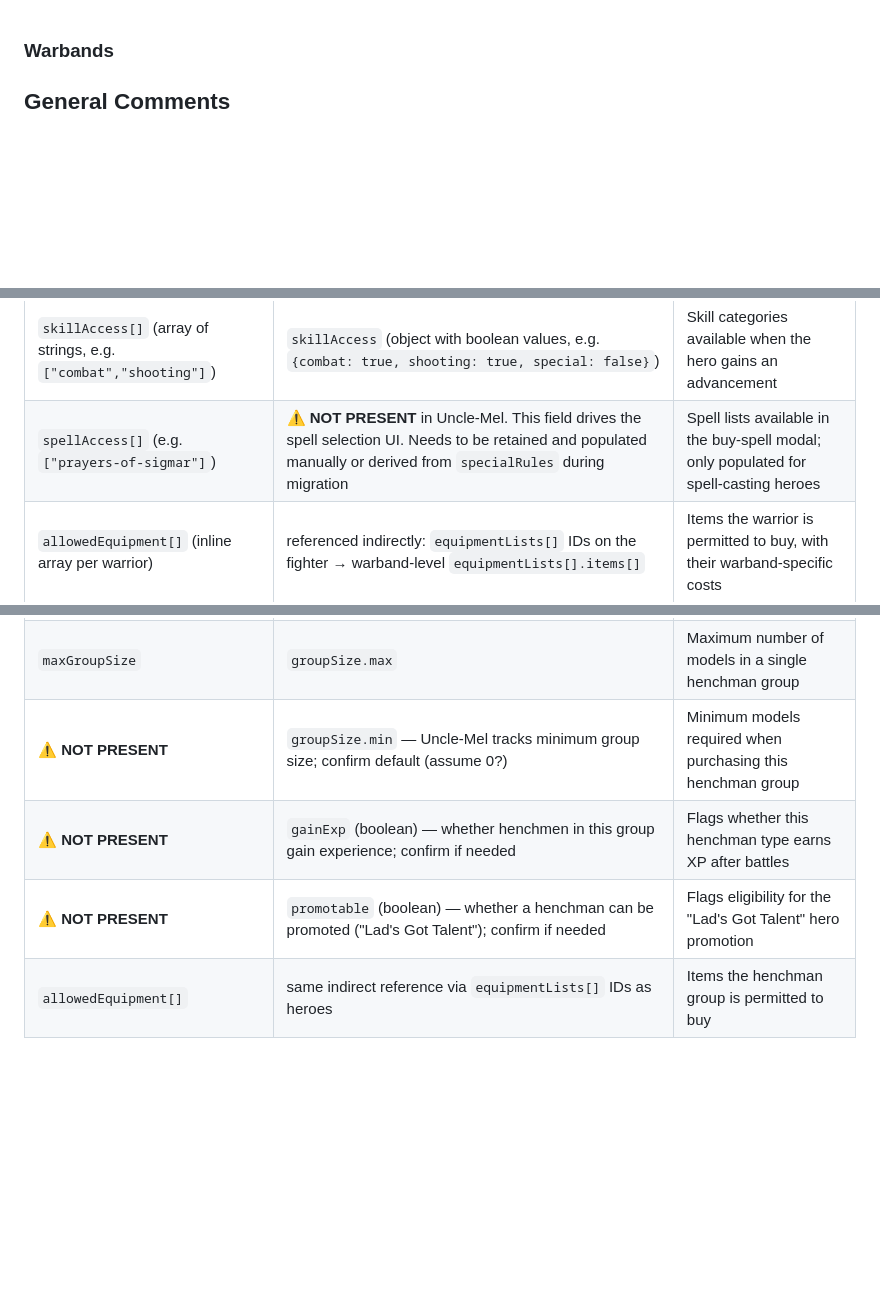
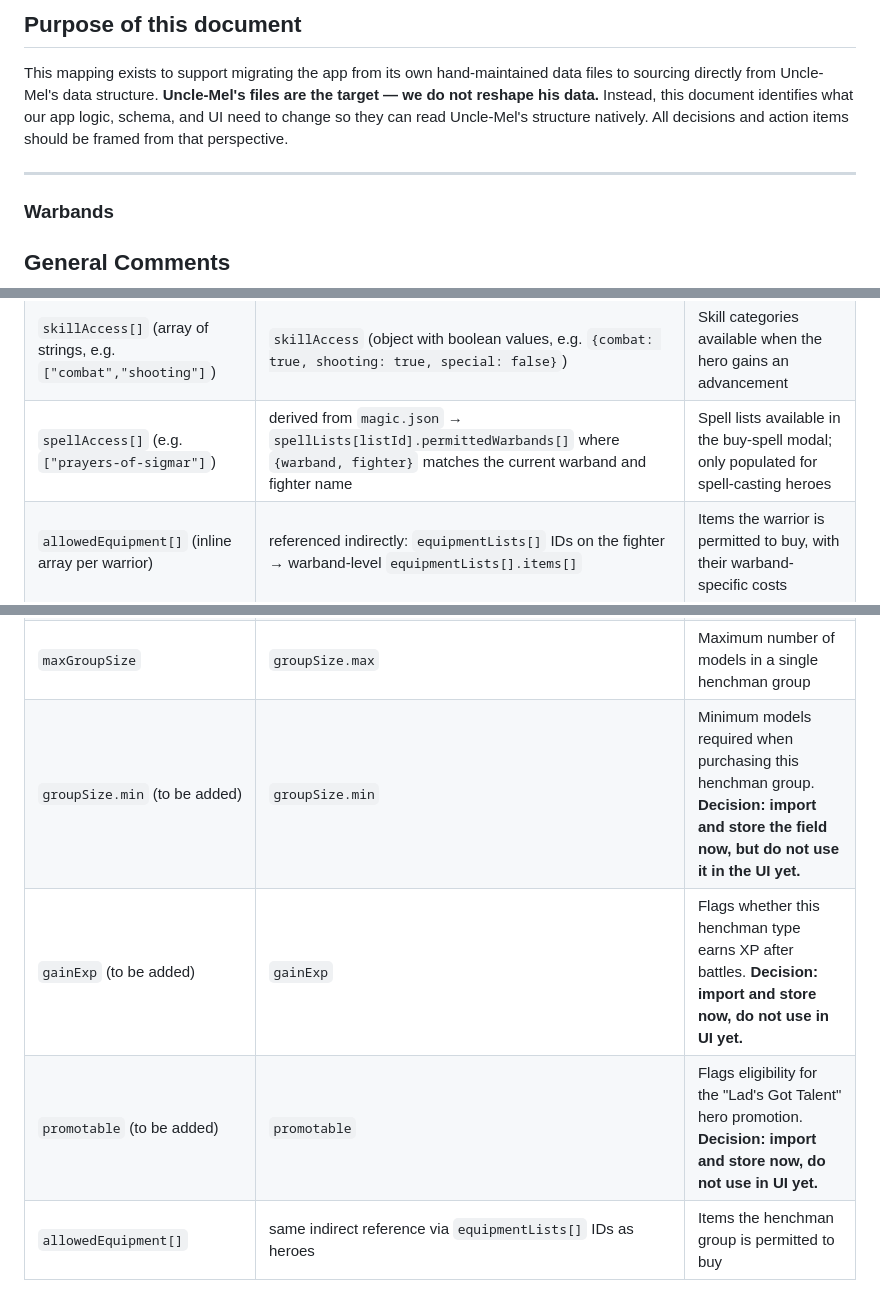
Before and after one commit to YellowSkin22/MeatHammerMordHeim, a Markdown page: migration/migration_mapping.md, 3 parts joined by grey strips. GitHub-like rendering; blank space fills up the shorter version.

```diff
--- a/migration/migration_mapping.md
+++ b/migration/migration_mapping.md
@@ -1,3 +1,9 @@
+## Purpose of this document
+
+This mapping exists to support migrating the app from its own hand-maintained data files to sourcing directly from Uncle-Mel's data structure. **Uncle-Mel's files are the target — we do not reshape his data.** Instead, this document identifies what our app logic, schema, and UI need to change so they can read Uncle-Mel's structure natively. All decisions and action items should be framed from that perspective.
+
+---
+
 ### Warbands
 ## General Comments
 1. Every Warband has their own file
@@ -34,7 +41,7 @@
 | `specialRules[]` (array of strings, e.g. `["Leader"]`) | `specialRules[].rulename` (array of objects `{flavour, rulename, ruleFull}`) | Special abilities and traits; drive tooltip descriptions and UI gating (e.g. spell access checks for `"Wizard"`) |
 | `startingExp` | `startingXp` | Experience points the warrior begins with at hire |
 | `skillAccess[]` (array of strings, e.g. `["combat","shooting"]`) | `skillAccess` (object with boolean values, e.g. `{combat: true, shooting: true, special: false}`) | Skill categories available when the hero gains an advancement |
-| `spellAccess[]` (e.g. `["prayers-of-sigmar"]`) | ⚠️ **NOT PRESENT** in Uncle-Mel. This field drives the spell selection UI. Needs to be retained and populated manually or derived from `specialRules` during migration | Spell lists available in the buy-spell modal; only populated for spell-casting heroes |
+| `spellAccess[]` (e.g. `["prayers-of-sigmar"]`) | derived from `magic.json` → `spellLists[listId].permittedWarbands[]` where `{warband, fighter}` matches the current warband and fighter name | Spell lists available in the buy-spell modal; only populated for spell-casting heroes |
 | `allowedEquipment[]` (inline array per warrior) | referenced indirectly: `equipmentLists[]` IDs on the fighter → warband-level `equipmentLists[].items[]` | Items the warrior is permitted to buy, with their warband-specific costs |
 | **— HENCHMAN LEVEL (`henchmen[]` → `fighters[]` where `type == "henchman"`) —** | | |
 | `type` | `id` | Internal slug used to identify the henchman type |
@@ -43,9 +50,9 @@
 | `stats.*` | `statblock.*` (same lowercase conversion as heroes) | Base stat line (same fields as heroes) |
 | `specialRules[]` (array of strings) | `specialRules[].rulename` | Special abilities; same role as on heroes |
 | `maxGroupSize` | `groupSize.max` | Maximum number of models in a single henchman group |
-| ⚠️ **NOT PRESENT** | `groupSize.min` — Uncle-Mel tracks minimum group size; confirm default (assume 0?) | Minimum models required when purchasing this henchman group |
-| ⚠️ **NOT PRESENT** | `gainExp` (boolean) — whether henchmen in this group gain experience; confirm if needed | Flags whether this henchman type earns XP after battles |
-| ⚠️ **NOT PRESENT** | `promotable` (boolean) — whether a henchman can be promoted ("Lad's Got Talent"); confirm if needed | Flags eligibility for the "Lad's Got Talent" hero promotion |
+| `groupSize.min` (to be added) | `groupSize.min` | Minimum models required when purchasing this henchman group. **Decision: import and store the field now, but do not use it in the UI yet.** |
+| `gainExp` (to be added) | `gainExp` | Flags whether this henchman type earns XP after battles. **Decision: import and store now, do not use in UI yet.** |
+| `promotable` (to be added) | `promotable` | Flags eligibility for the "Lad's Got Talent" hero promotion. **Decision: import and store now, do not use in UI yet.** |
 | `allowedEquipment[]` | same indirect reference via `equipmentLists[]` IDs as heroes | Items the henchman group is permitted to buy |
 
 ---
```
Also changed, not shown: other parts of migration/migration_mapping.md (+29 -28 lines).
